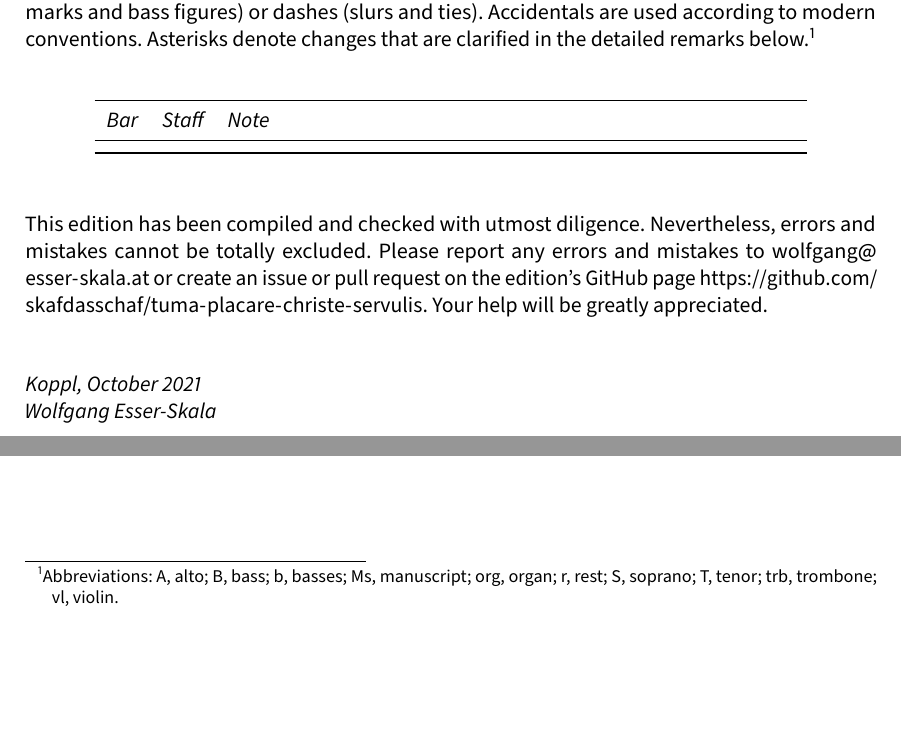
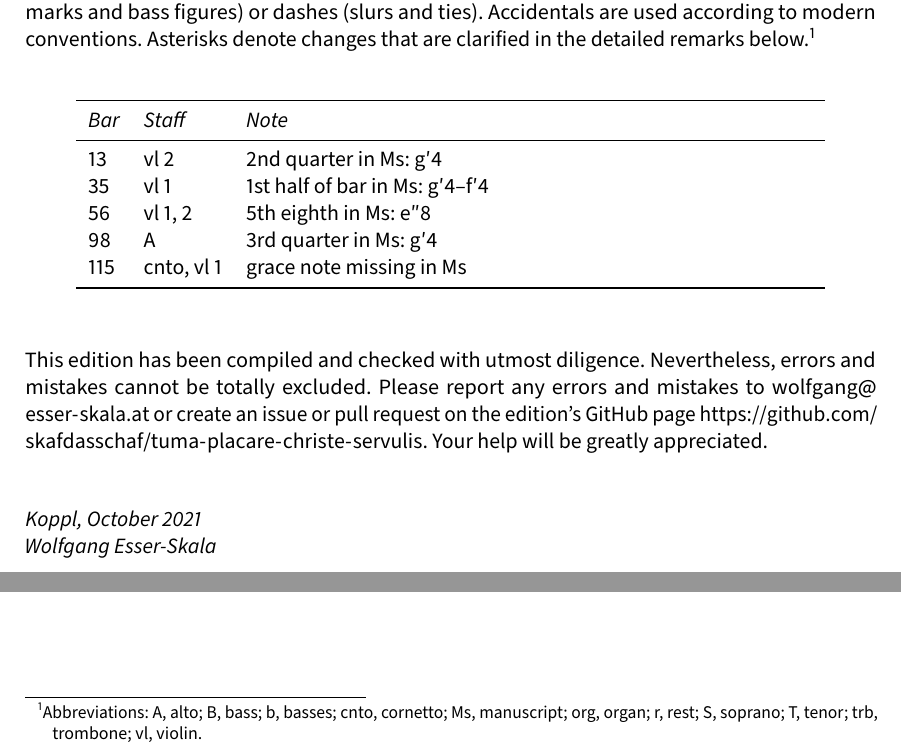
Before and after one commit to edition-esser-skala/tuma-placare-christe-servulis, a LaTeX document (front_matter/critical_report.tex): two parts of page 3 of 4, joined at a grey line, cut so that both start at the same text, the shorter picture padded with empty space. Compiled offline with LuaLaTeX; a missing font is replaced by an installed copy or a similar font.

Commit message:
full score

```diff
--- a/front_matter/critical_report.tex
+++ b/front_matter/critical_report.tex
@@ -268,7 +268,7 @@ Front matter typeset with Source Sans Pro and Fredericka the Great.
 
 This edition bases upon a copy in the Austrian National Library. The digital version of the manuscript is available at \url{ http://data.onb.ac.at/rec/AC14297578} (siglum Mus.Hs.15685; no RISM entry).
 
-In general, this edition closely follows the manuscript. Any changes that were introduced by the editor are indicated by italic type (lyrics, dynamics and directions), parentheses (expressive marks and bass figures) or dashes (slurs and ties). Accidentals are used according to modern conventions. Asterisks denote changes that are clarified in the detailed remarks below.\footnote{Abbreviations: A, alto; B, bass; b, basses; Ms, manuscript; org, organ; r, rest; S, soprano; T, tenor; trb, trombone; vl,~violin.}
+In general, this edition closely follows the manuscript. Any changes that were introduced by the editor are indicated by italic type (lyrics, dynamics and directions), parentheses (expressive marks and bass figures) or dashes (slurs and ties). Accidentals are used according to modern conventions. Asterisks denote changes that are clarified in the detailed remarks below.\footnote{Abbreviations: A, alto; B, bass; b, basses; cnto, cornetto; Ms, manuscript; org, organ; r, rest; S, soprano; T, tenor; trb, trombone; vl,~violin.}
 
 \bigskip
 
@@ -276,7 +276,11 @@ In general, this edition closely follows the manuscript. Any changes that were i
   \toprule
   \itshape Bar & \itshape Staff & \itshape Note \\
   \midrule \endhead
-
+  13  & vl 2       & 2nd quarter in Ms: g′4 \\
+  35  & vl 1       & 1st half of bar in Ms: g′4–f′4 \\
+  56  & vl 1, 2    & 5th eighth in Ms: e″8 \\
+  98  & A          & 3rd quarter in Ms: g′4 \\
+  115 & cnto, vl 1 & grace note missing in Ms \\
   \bottomrule
 \end{longtable}
 
```
Also changed, not shown: 14 other files.
